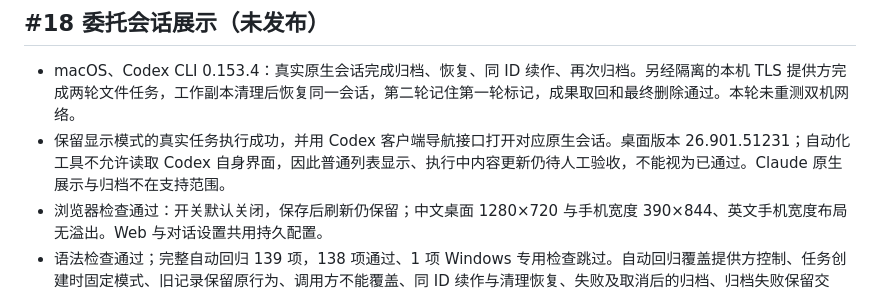
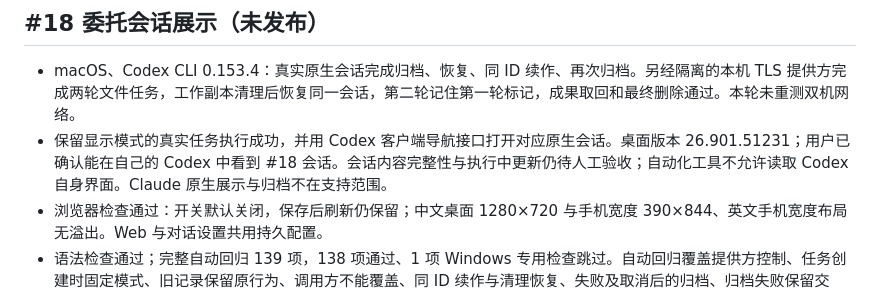
Before and after one commit to mekoand/sub2sub, a Markdown page: docs/validation.md, the part around the change. Rendered like a GitHub page.

Commit message:
docs: record confirmed Codex delegated session visibility

```diff
--- a/docs/validation.md
+++ b/docs/validation.md
@@ -17,7 +17,7 @@
 ## #18 委托会话展示（未发布）
 
 - macOS、Codex CLI 0.153.4：真实原生会话完成归档、恢复、同 ID 续作、再次归档。另经隔离的本机 TLS 提供方完成两轮文件任务，工作副本清理后恢复同一会话，第二轮记住第一轮标记，成果取回和最终删除通过。本轮未重测双机网络。
-- 保留显示模式的真实任务执行成功，并用 Codex 客户端导航接口打开对应原生会话。桌面版本 26.901.51231；自动化工具不允许读取 Codex 自身界面，因此普通列表显示、执行中内容更新仍待人工验收，不能视为已通过。Claude 原生展示与归档不在支持范围。
+- 保留显示模式的真实任务执行成功，并用 Codex 客户端导航接口打开对应原生会话。桌面版本 26.901.51231；用户已确认能在自己的 Codex 中看到 #18 会话。会话内容完整性与执行中更新仍待人工验收；自动化工具不允许读取 Codex 自身界面。Claude 原生展示与归档不在支持范围。
 - 浏览器检查通过：开关默认关闭，保存后刷新仍保留；中文桌面 1280×720 与手机宽度 390×844、英文手机宽度布局无溢出。Web 与对话设置共用持久配置。
 - 语法检查通过；完整自动回归 139 项，138 项通过、1 项 Windows 专用检查跳过。自动回归覆盖提供方控制、任务创建时固定模式、旧记录保留原行为、调用方不能覆盖、同 ID 续作与清理恢复、失败及取消后的归档、归档失败保留交付、恢复失败不启动新轮次。独立审查发现归档前结果落盘延迟，已修正，并用阻塞归档的测试确认最终结果先保存。
 - 回退限制：关闭设置只影响之后的新任务；已有归档任务仍按创建时模式续作。旧版本续作这些归档任务的兼容性未验证，不能把关闭设置当作历史任务迁移。
```
